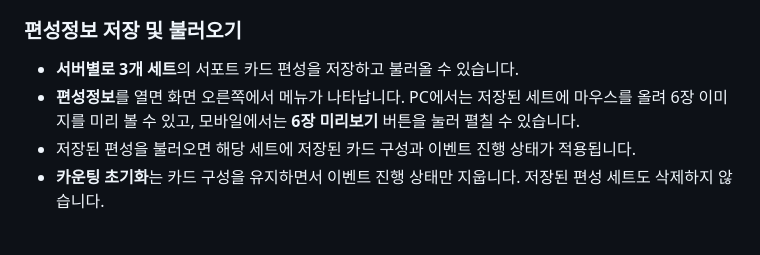
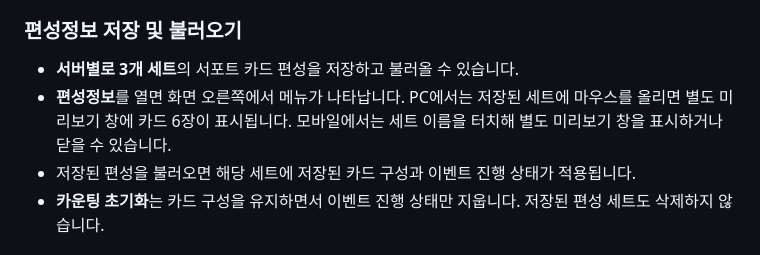
Before and after one commit to DokSun/umamemo, a Markdown page: README.md, the part around the change. Rendered like a GitHub page.

Commit message:
Restore separate floating formation previews and remove preview buttons

```diff
--- a/README.md
+++ b/README.md
@@ -23,7 +23,7 @@
 ### 편성정보 저장 및 불러오기
 
 - **서버별로 3개 세트**의 서포트 카드 편성을 저장하고 불러올 수 있습니다.
-- **편성정보**를 열면 화면 오른쪽에서 메뉴가 나타납니다. PC에서는 저장된 세트에 마우스를 올려 6장 이미지를 미리 볼 수 있고, 모바일에서는 **6장 미리보기** 버튼을 눌러 펼칠 수 있습니다.
+- **편성정보**를 열면 화면 오른쪽에서 메뉴가 나타납니다. PC에서는 저장된 세트에 마우스를 올리면 별도 미리보기 창에 카드 6장이 표시됩니다. 모바일에서는 세트 이름을 터치해 별도 미리보기 창을 표시하거나 닫을 수 있습니다.
 - 저장된 편성을 불러오면 해당 세트에 저장된 카드 구성과 이벤트 진행 상태가 적용됩니다.
 - **카운팅 초기화**는 카드 구성을 유지하면서 이벤트 진행 상태만 지웁니다. 저장된 편성 세트도 삭제하지 않습니다.
 
```
